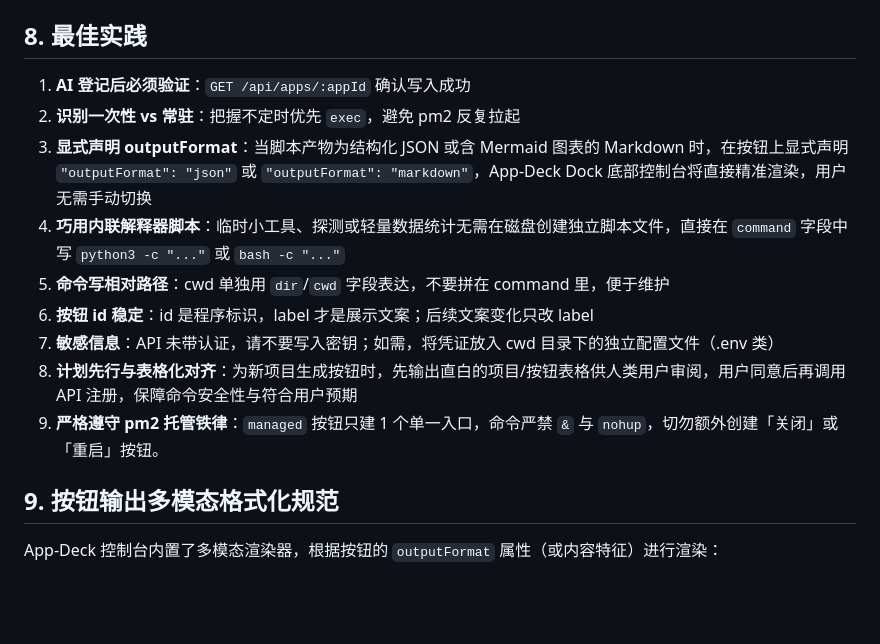
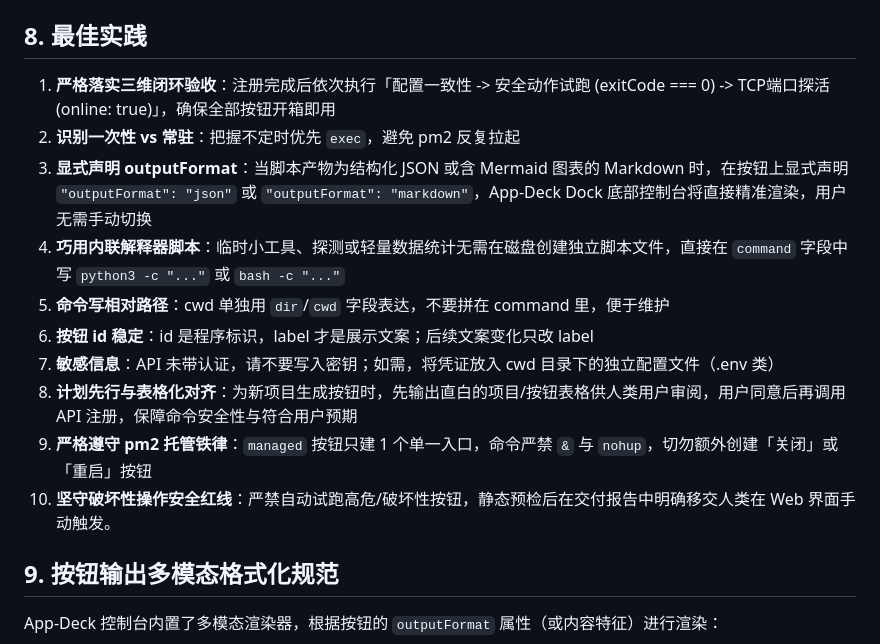
Before and after one commit to frozentearz/app-deck, a Markdown page: docs/AGENT_GUIDE.md, the part around one of its changes. GitHub-like rendering; blank space fills up the shorter version.

```diff
--- a/docs/AGENT_GUIDE.md
+++ b/docs/AGENT_GUIDE.md
@@ -349,7 +389,7 @@ curl http://localhost:6969/api/apps/tomcat/buttons/start/logs
 
 ## 8. 最佳实践
 
-1. **AI 登记后必须验证**：`GET /api/apps/:appId` 确认写入成功
+1. **严格落实三维闭环验收**：注册完成后依次执行「配置一致性 -> 安全动作试跑 (exitCode === 0) -> TCP端口探活 (online: true)」，确保全部按钮开箱即用
 2. **识别一次性 vs 常驻**：把握不定时优先 `exec`，避免 pm2 反复拉起
 3. **显式声明 outputFormat**：当脚本产物为结构化 JSON 或含 Mermaid 图表的 Markdown 时，在按钮上显式声明 `"outputFormat": "json"` 或 `"outputFormat": "markdown"`，App-Deck Dock 底部控制台将直接精准渲染，用户无需手动切换
 4. **巧用内联解释器脚本**：临时小工具、探测或轻量数据统计无需在磁盘创建独立脚本文件，直接在 `command` 字段中写 `python3 -c "..."` 或 `bash -c "..."`
@@ -357,7 +397,8 @@ curl http://localhost:6969/api/apps/tomcat/buttons/start/logs
 6. **按钮 id 稳定**：id 是程序标识，label 才是展示文案；后续文案变化只改 label
 7. **敏感信息**：API 未带认证，请不要写入密钥；如需，将凭证放入 cwd 目录下的独立配置文件（.env 类）
 8. **计划先行与表格化对齐**：为新项目生成按钮时，先输出直白的项目/按钮表格供人类用户审阅，用户同意后再调用 API 注册，保障命令安全性与符合用户预期
-9. **严格遵守 pm2 托管铁律**：`managed` 按钮只建 1 个单一入口，命令严禁 `&` 与 `nohup`，切勿额外创建「关闭」或「重启」按钮。
+9. **严格遵守 pm2 托管铁律**：`managed` 按钮只建 1 个单一入口，命令严禁 `&` 与 `nohup`，切勿额外创建「关闭」或「重启」按钮
+10. **坚守破坏性操作安全红线**：严禁自动试跑高危/破坏性按钮，静态预检后在交付报告中明确移交人类在 Web 界面手动触发。
 
 ## 9. 按钮输出多模态格式化规范
 
```
Also changed, not shown: other parts of docs/AGENT_GUIDE.md (+41 -1 lines).
